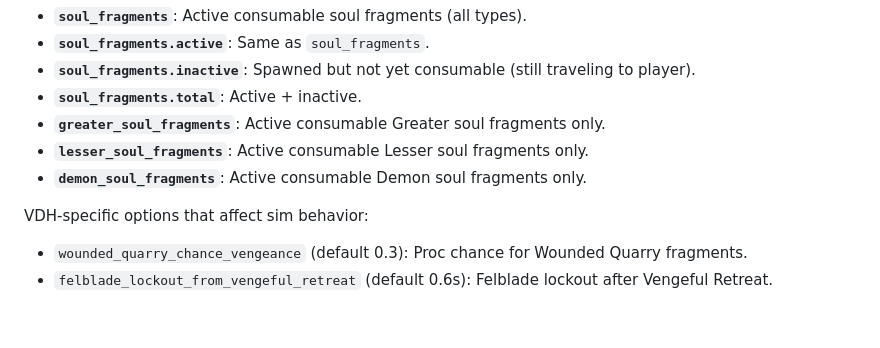
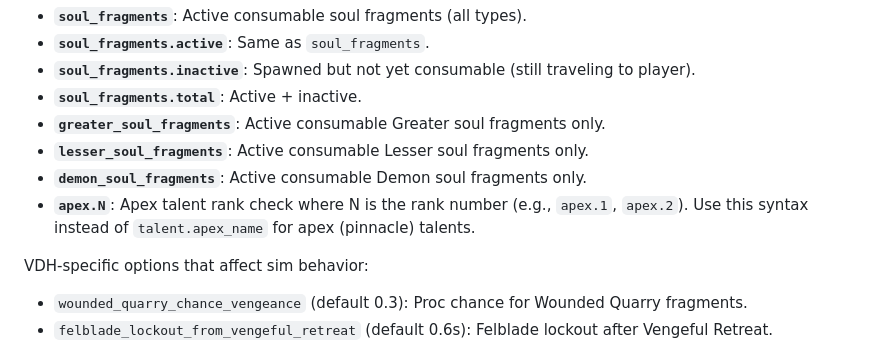
Before and after one commit to taherbert/dh-apl, a Markdown page: prompts/apl-analysis-guide.md, the part around the change. Drawn GitHub-style; blank space fills up the shorter version.

```diff
--- a/prompts/apl-analysis-guide.md
+++ b/prompts/apl-analysis-guide.md
@@ -1022,6 +1022,7 @@ From `reference/wiki/demon-hunters.md`:
 - **`greater_soul_fragments`**: Active consumable Greater soul fragments only.
 - **`lesser_soul_fragments`**: Active consumable Lesser soul fragments only.
 - **`demon_soul_fragments`**: Active consumable Demon soul fragments only.
+- **`apex.N`**: Apex talent rank check where N is the rank number (e.g., `apex.1`, `apex.2`). Use this syntax instead of `talent.apex_name` for apex (pinnacle) talents.
 
 VDH-specific options that affect sim behavior:
 
```
Also changed, not shown: CLAUDE.md (+2 -0 lines).
